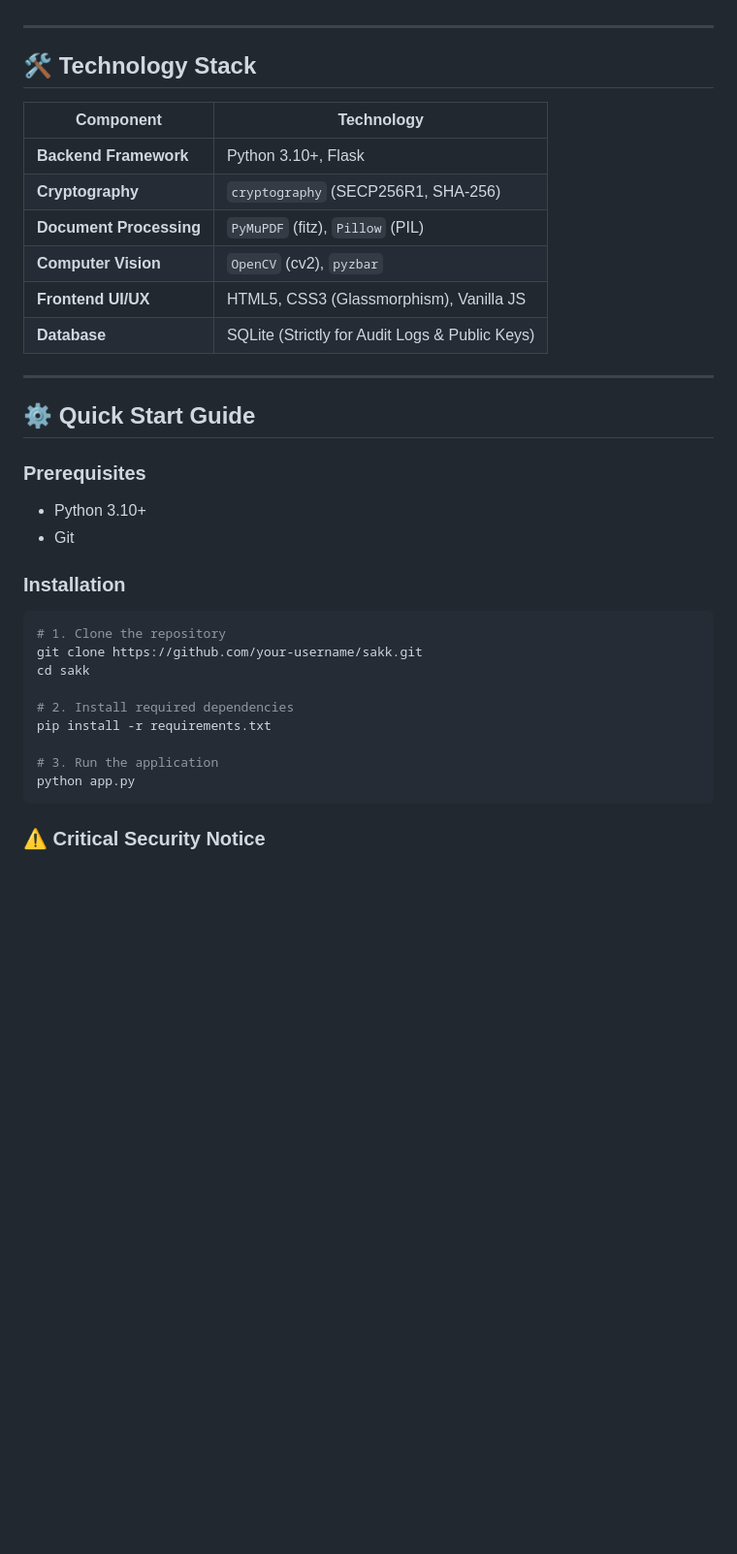
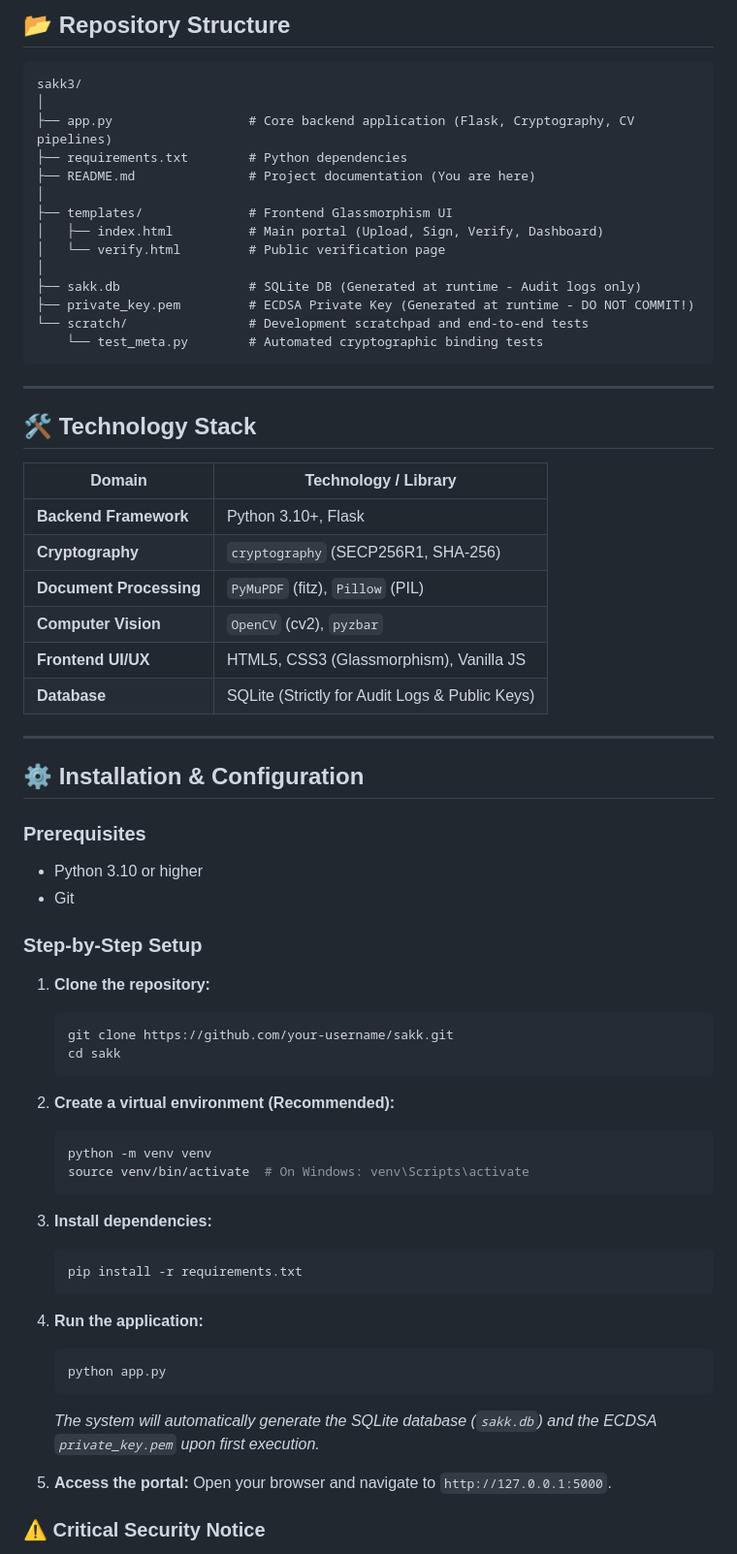
Before and after one commit to abdllaouidjabere-cmyk/sakk, a Markdown page: README.md, the part around one of its changes. Shown at 97% size. Drawn GitHub-style; blank space fills up the shorter version.

````diff
--- a/README.md
+++ b/README.md
@@ -46,8 +55,27 @@ In an era where document forgery (land deeds, security clearances, academic cert
+## 📂 Repository Structure
+
+```text
+sakk3/
+│
+├── app.py                  # Core backend application (Flask, Cryptography, CV pipelines)
+├── requirements.txt        # Python dependencies
+├── README.md               # Project documentation (You are here)
+│
+├── templates/              # Frontend Glassmorphism UI
+│   ├── index.html          # Main portal (Upload, Sign, Verify, Dashboard)
+│   └── verify.html         # Public verification page
+│
+├── sakk.db                 # SQLite DB (Generated at runtime - Audit logs only)
+├── private_key.pem         # ECDSA Private Key (Generated at runtime - DO NOT COMMIT!)
+└── scratch/                # Development scratchpad and end-to-end tests
+    └── test_meta.py        # Automated cryptographic binding tests
+```
 
 ---
 
 ## 🛠️ Technology Stack
-| Component | Technology |
+
+| Domain | Technology / Library |
 |---|---|
 | **Backend Framework** | Python 3.10+, Flask |
 | **Cryptography** | `cryptography` (SECP256R1, SHA-256) |
@@ -58,23 +86,38 @@ In an era where document forgery (land deeds, security clearances, academic cert
 
 ---
 
-## ⚙️ Quick Start Guide
+## ⚙️ Installation & Configuration
 
 ### Prerequisites
-- Python 3.10+
+- Python 3.10 or higher
 - Git
 
-### Installation
-```bash
-# 1. Clone the repository
-git clone https://github.com/your-username/sakk.git
-cd sakk
+### Step-by-Step Setup
 
-# 2. Install required dependencies
-pip install -r requirements.txt
+1. **Clone the repository:**
+   ```bash
+   git clone https://github.com/your-username/sakk.git
+   cd sakk
+   ```
 
-# 3. Run the application
-python app.py
-```
+2. **Create a virtual environment (Recommended):**
+   ```bash
+   python -m venv venv
+   source venv/bin/activate  # On Windows: venv\Scripts\activate
+   ```
+
+3. **Install dependencies:**
+   ```bash
+   pip install -r requirements.txt
+   ```
+
+4. **Run the application:**
+   ```bash
+   python app.py
+   ```
+   *The system will automatically generate the SQLite database (`sakk.db`) and the ECDSA `private_key.pem` upon first execution.*
+
+5. **Access the portal:**
+   Open your browser and navigate to `http://127.0.0.1:5000`.
 
 ### ⚠️ Critical Security Notice
````
Also changed, not shown: other parts of README.md (+55 -29 lines).
